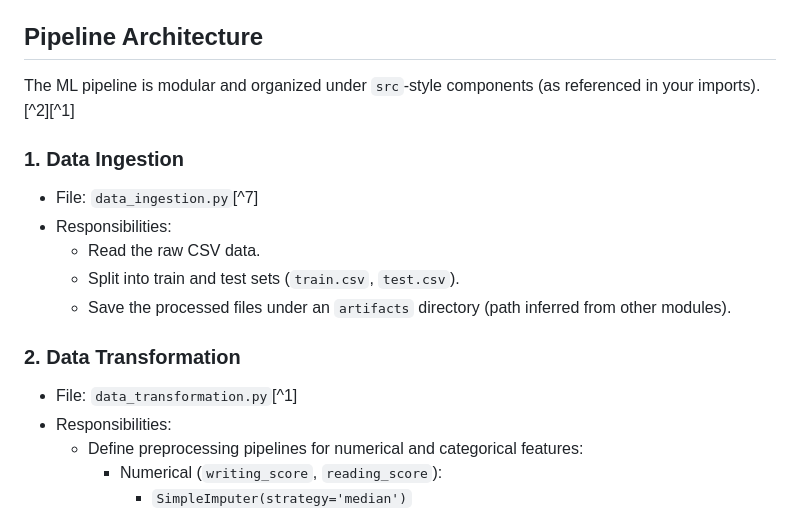
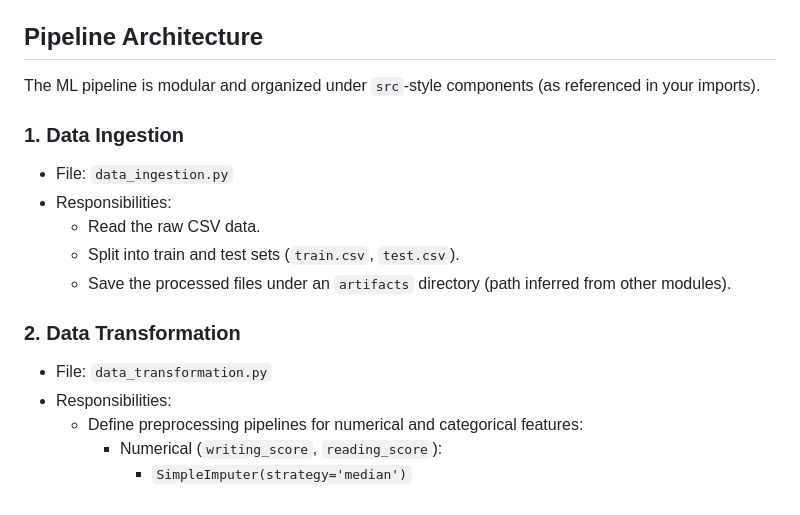
Before and after one commit to SaifAK45/STUDENET_PERFERMANCE_ML, a Markdown page: README.md, the part around the change printed below. GitHub-like rendering.

```diff
--- a/README.md
+++ b/README.md
@@ -40,11 +40,11 @@ Key columns include:[^1]
 
 ## Pipeline Architecture
 
-The ML pipeline is modular and organized under `src`‑style components (as referenced in your imports).[^2][^1]
+The ML pipeline is modular and organized under `src`‑style components (as referenced in your imports).
 
 ### 1. Data Ingestion
 
-- File: `data_ingestion.py`[^7]
+- File: `data_ingestion.py`
 - Responsibilities:
     - Read the raw CSV data.
     - Split into train and test sets (`train.csv`, `test.csv`).
@@ -53,7 +53,7 @@ The ML pipeline is modular and organized under `src`‑style components (as refe
 
 ### 2. Data Transformation
 
-- File: `data_transformation.py`[^1]
+- File: `data_transformation.py`
 - Responsibilities:
     - Define preprocessing pipelines for numerical and categorical features:
         - Numerical (`writing_score`, `reading_score`):
```
Also changed, not shown: other parts of README.md (+29 -29 lines).
